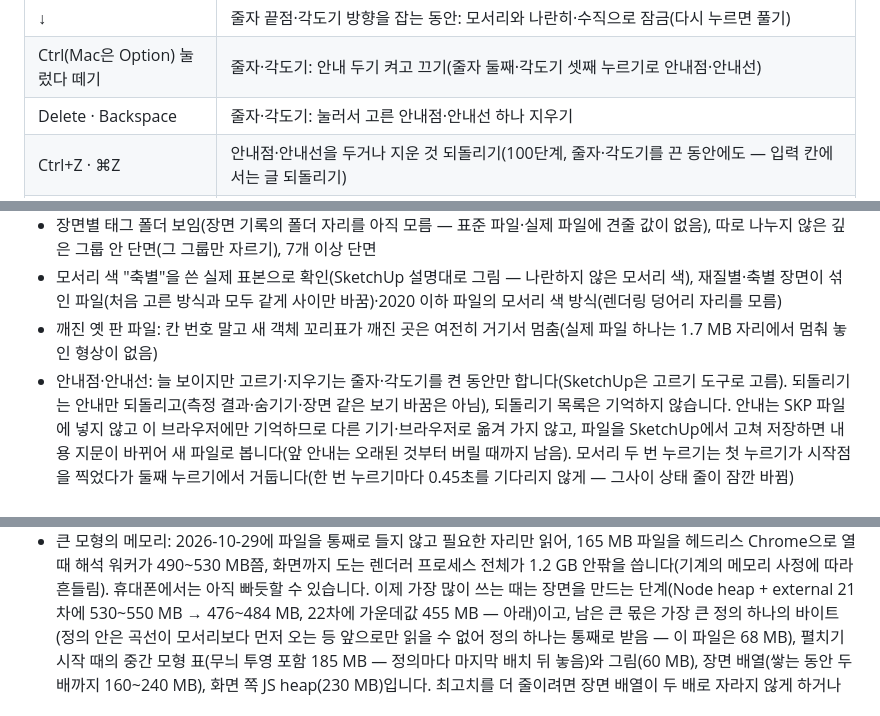
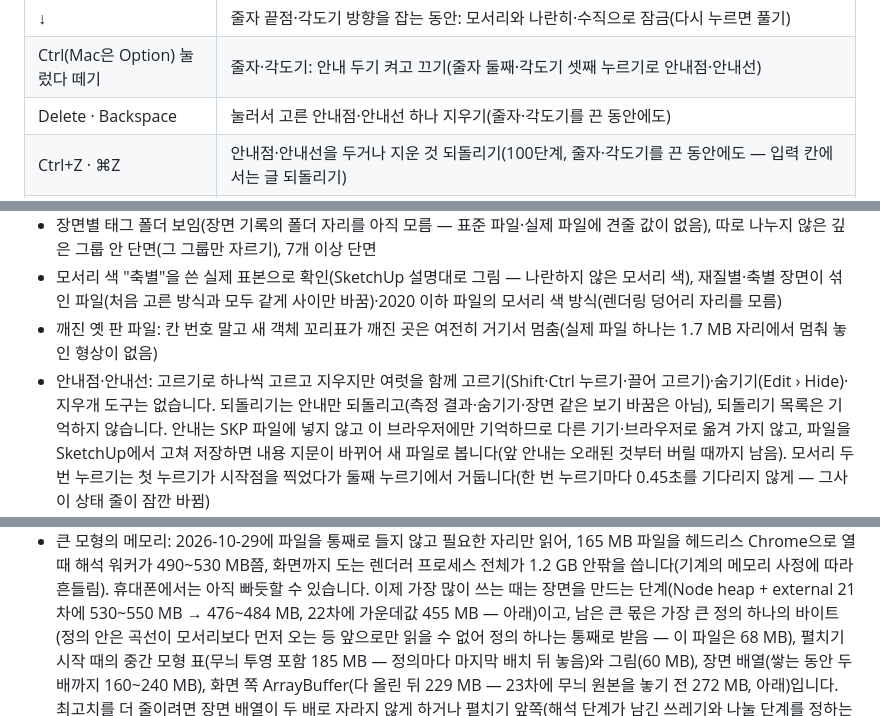
Before and after one commit to GyuTae-Kim/opencad-skp, a Markdown page: README.md, 3 parts joined by grey strips. Rendered like a GitHub page.

```diff
--- a/README.md
+++ b/README.md
@@ -242,7 +251,7 @@ SketchUp 형식은 공개 명세가 없습니다. 처음에는 인터넷에 공
 | → · ← · ↑ | 줄자 끝점·각도기 방향을 잡는 동안: 빨강·녹색·파랑 축으로 잠금(다시 누르면 풀기). 각도기 중심 전: 그 축 평면에 고정 |
 | ↓ | 줄자 끝점·각도기 방향을 잡는 동안: 모서리와 나란히·수직으로 잠금(다시 누르면 풀기) |
 | Ctrl(Mac은 Option) 눌렀다 떼기 | 줄자·각도기: 안내 두기 켜고 끄기(줄자 둘째·각도기 셋째 누르기로 안내점·안내선) |
-| Delete · Backspace | 줄자·각도기: 눌러서 고른 안내점·안내선 하나 지우기 |
+| Delete · Backspace | 눌러서 고른 안내점·안내선 하나 지우기(줄자·각도기를 끈 동안에도) |
 | Ctrl+Z · ⌘Z | 안내점·안내선을 두거나 지운 것 되돌리기(100단계, 줄자·각도기를 끈 동안에도 — 입력 칸에서는 글 되돌리기) |
 | Ctrl+Y · Ctrl+Shift+Z · ⌘⇧Z | 되돌린 안내 다시 하기 |
 | PageUp · PageDown | 이전 · 다음 장면 |
@@ -602,7 +615,7 @@ npm run sweep -- --dirs "$HOME/Downloads" --min-mb 25 --mem --jobs 1 --out .runt
 - 장면별 태그 폴더 보임(장면 기록의 폴더 자리를 아직 모름 — 표준 파일·실제 파일에 견줄 값이 없음), 따로 나누지 않은 깊은 그룹 안 단면(그 그룹만 자르기), 7개 이상 단면
 - 모서리 색 "축별"을 쓴 실제 표본으로 확인(SketchUp 설명대로 그림 — 나란하지 않은 모서리 색), 재질별·축별 장면이 섞인 파일(처음 고른 방식과 모두 같게 사이만 바꿈)·2020 이하 파일의 모서리 색 방식(렌더링 덩어리 자리를 모름)
 - 깨진 옛 판 파일: 칸 번호 말고 새 객체 꼬리표가 깨진 곳은 여전히 거기서 멈춤(실제 파일 하나는 1.7 MB 자리에서 멈춰 놓인 형상이 없음)
-- 안내점·안내선: 늘 보이지만 고르기·지우기는 줄자·각도기를 켠 동안만 합니다(SketchUp은 고르기 도구로 고름). 되돌리기는 안내만 되돌리고(측정 결과·숨기기·장면 같은 보기 바꿈은 아님),
+- 안내점·안내선: 고르기로 하나씩 고르고 지우지만 여럿을 함께 고르기(Shift·Ctrl 누르기·끌어 고르기)·숨기기(Edit › Hide)·지우개 도구는 없습니다. 되돌리기는 안내만 되돌리고(측정 결과·숨기기·장면 같은 보기 바꿈은 아님),
   되돌리기 목록은 기억하지 않습니다. 안내는 SKP 파일에 넣지 않고 이 브라우저에만 기억하므로 다른 기기·브라우저로 옮겨 가지 않고, 파일을 SketchUp에서 고쳐 저장하면
   내용 지문이 바뀌어 새 파일로 봅니다(앞 안내는 오래된 것부터 버릴 때까지 남음).
   모서리 두 번 누르기는 첫 누르기가 시작점을 찍었다가 둘째 누르기에서 거둡니다(한 번 누르기마다 0.45초를 기다리지 않게 — 그사이 상태 줄이 잠깐 바뀜)
@@ -624,7 +637,8 @@ npm run sweep -- --dirs "$HOME/Downloads" --min-mb 25 --mem --jobs 1 --out .runt
   화면까지 도는 렌더러 프로세스 전체가 1.2 GB 안팎을 씁니다(기계의 메모리 사정에 따라 흔들림). 휴대폰에서는 아직 빠듯할 수 있습니다.
   이제 가장 많이 쓰는 때는 장면을 만드는 단계(Node heap + external 21차에 530~550 MB → 476~484 MB, 22차에 가운데값 455 MB — 아래)이고, 남은 큰 몫은
   가장 큰 정의 하나의 바이트(정의 안은 곡선이 모서리보다 먼저 오는 등 앞으로만 읽을 수 없어 정의 하나는 통째로 받음 — 이 파일은 68 MB),
-  펼치기 시작 때의 중간 모형 표(무늬 투영 포함 185 MB — 정의마다 마지막 배치 뒤 놓음)와 그림(60 MB), 장면 배열(쌓는 동안 두 배까지 160~240 MB), 화면 쪽 JS heap(230 MB)입니다.
+  펼치기 시작 때의 중간 모형 표(무늬 투영 포함 185 MB — 정의마다 마지막 배치 뒤 놓음)와 그림(60 MB), 장면 배열(쌓는 동안 두 배까지 160~240 MB),
+  화면 쪽 ArrayBuffer(다 올린 뒤 229 MB — 23차에 무늬 원본을 놓기 전 272 MB, 아래)입니다.
   최고치를 더 줄이려면 장면 배열이 두 배로 자라지 않게 하거나 펼치기 앞쪽(해석 단계가 남긴 쓰레기와 나눌 단계를 정하는 삼각화)을 줄여야 합니다.
   2026-10-29(17차)에 큰 배열을 1.5배씩 키워 보았지만 Node heap + external 최고치가 두 번씩 잰 흔들림(25 MB쯤) 안이라 되돌렸습니다(해석 결과는 같음).
   배열 크기를 미리 세려면 장면 묶음의 열쇠(태그·재질·닫힌 입체·먼 칸 등)가 배치마다 정해져 장면을 한 번 더 돌아야 하는데,
```
Also changed, not shown: other parts of README.md (+30 -5 lines).
